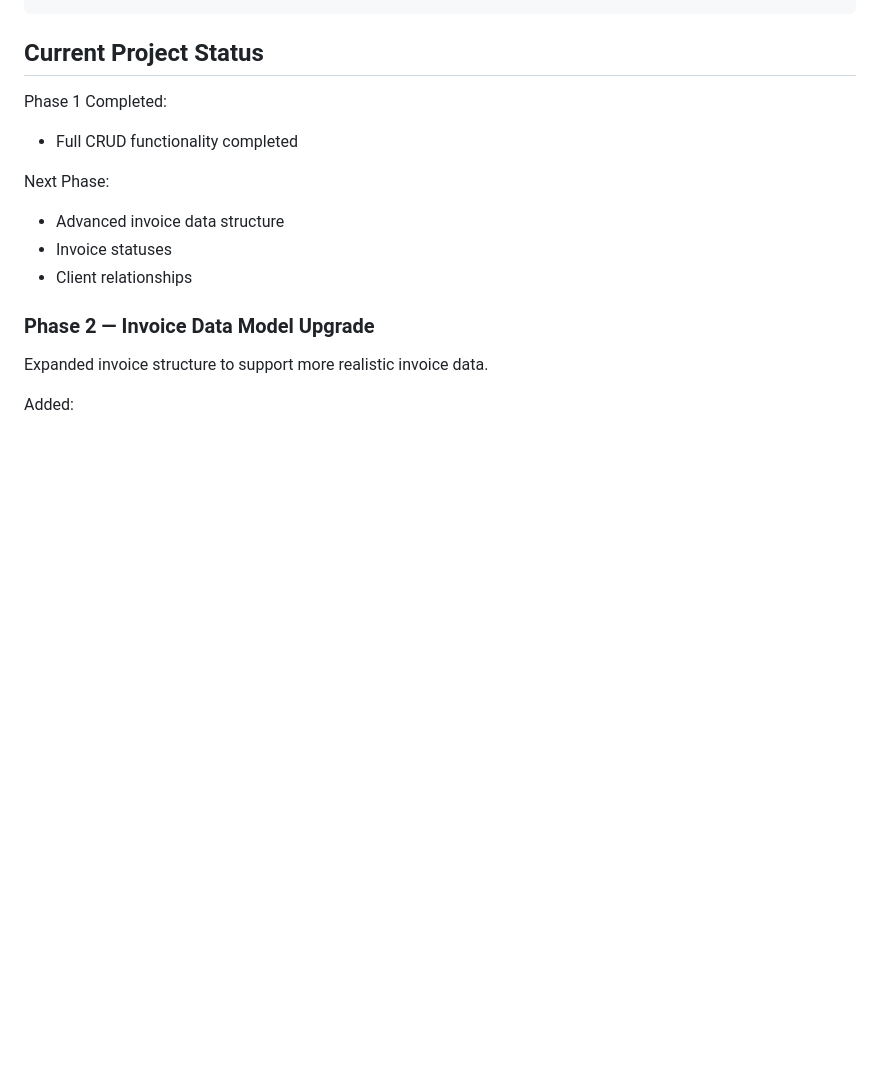
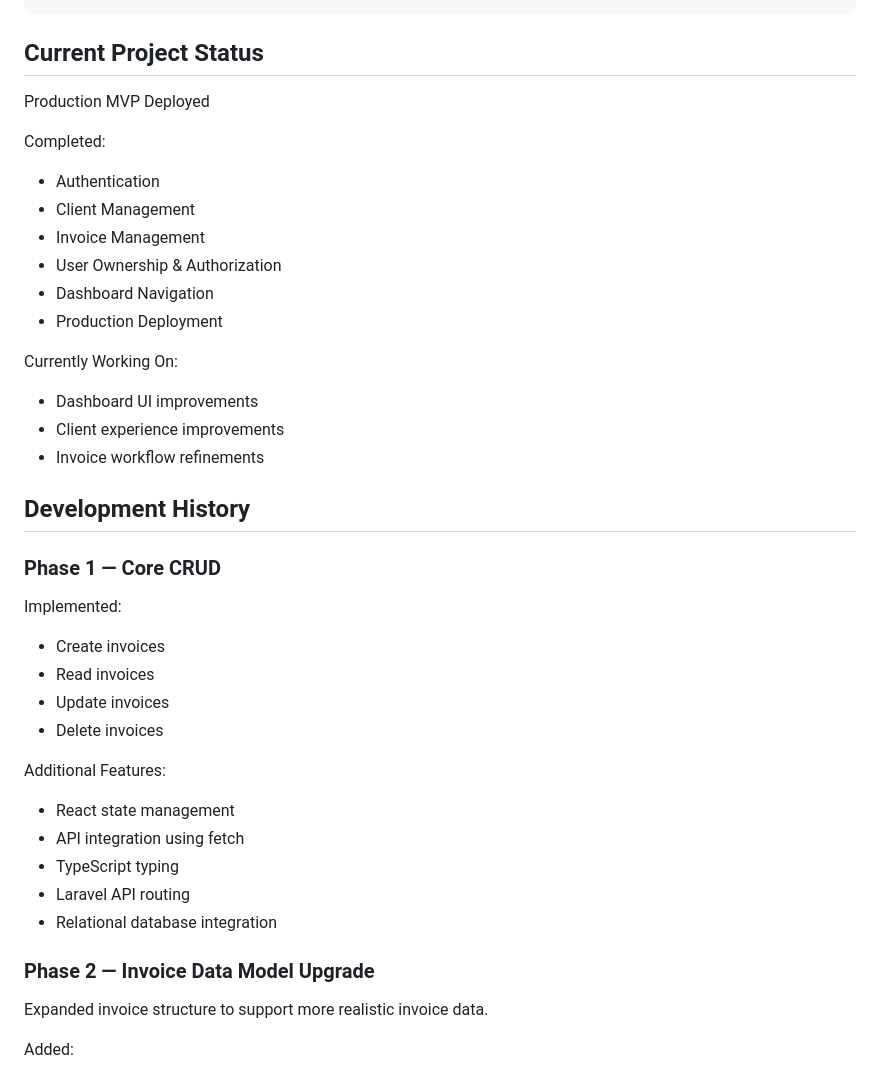
Before and after one commit to leandryammogawen/invoicer, a Markdown page: README.md, the part around one of its changes. GitHub-like rendering; blank space fills up the shorter version.

```diff
--- a/README.md
+++ b/README.md
@@ -81,13 +97,37 @@ npm run dev
 
 ## Current Project Status
 
-Phase 1 Completed:
-- Full CRUD functionality completed
+Production MVP Deployed
 
-Next Phase:
-- Advanced invoice data structure
-- Invoice statuses
-- Client relationships
+Completed:
+- Authentication
+- Client Management
+- Invoice Management
+- User Ownership & Authorization
+- Dashboard Navigation
+- Production Deployment
+
+Currently Working On:
+- Dashboard UI improvements
+- Client experience improvements
+- Invoice workflow refinements
+
+## Development History
+
+### Phase 1 — Core CRUD
+
+Implemented:
+- Create invoices
+- Read invoices
+- Update invoices
+- Delete invoices
+
+Additional Features:
+- React state management
+- API integration using fetch
+- TypeScript typing
+- Laravel API routing
+- Relational database integration
 
 ### Phase 2 — Invoice Data Model Upgrade
 
```
Also changed, not shown: other parts of README.md (+70 -28 lines).
